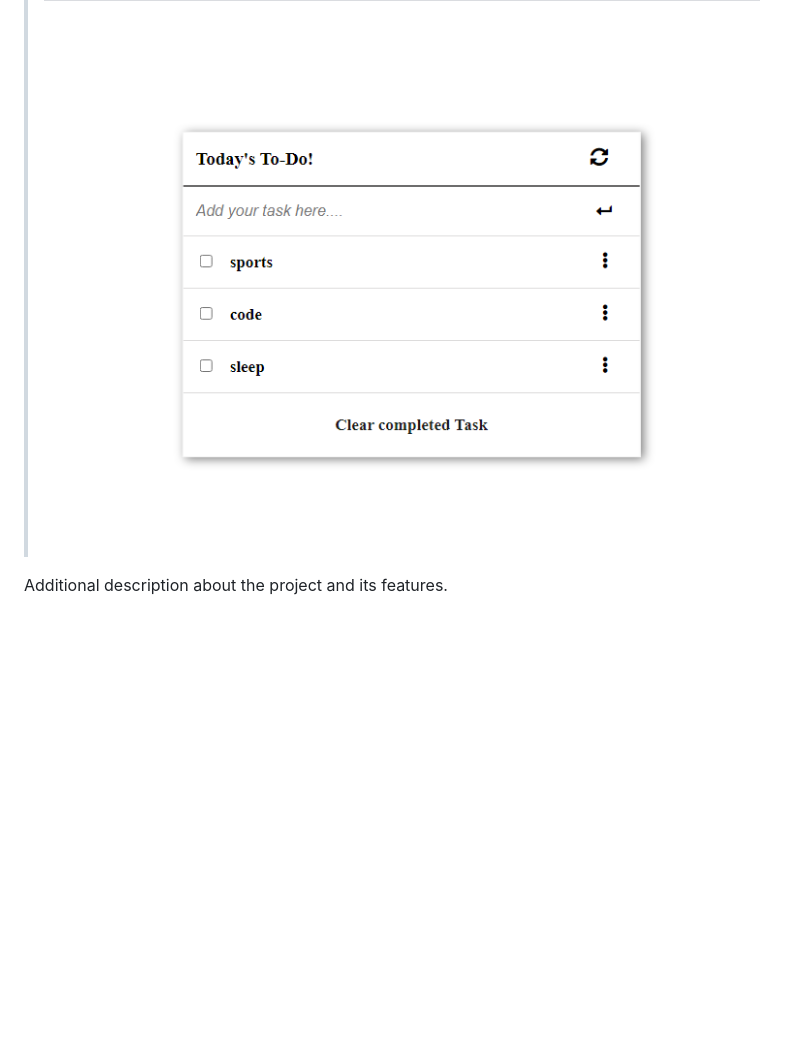
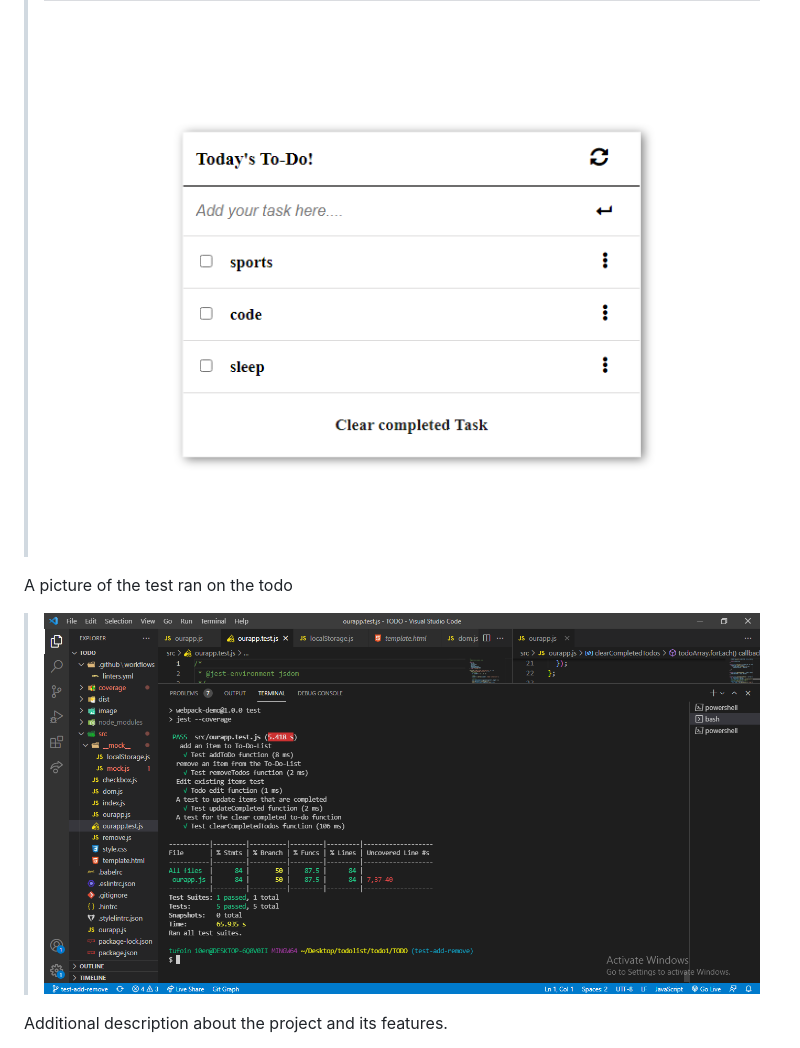
Before and after one commit to tufoinnkuo10/TODO, a Markdown page: README.md, the part around the change. Rendered like a GitHub page; pictures changed too: image/testall.png (added); blank space fills up the shorter version.

Commit message:
add jest environment, update readme and add test screenshot

```diff
--- a/README.md
+++ b/README.md
@@ -6,6 +6,9 @@ To do list
 
 > This project is designed to display a list of activities to be fufiled in a day. it is made possible with the use of webpack
 > ![screenshot](./image/todo.png)
+
+A picture of the test ran on the todo
+> ![screenshot](./image/testall.png)
 
 Additional description about the project and its features.
 
```
